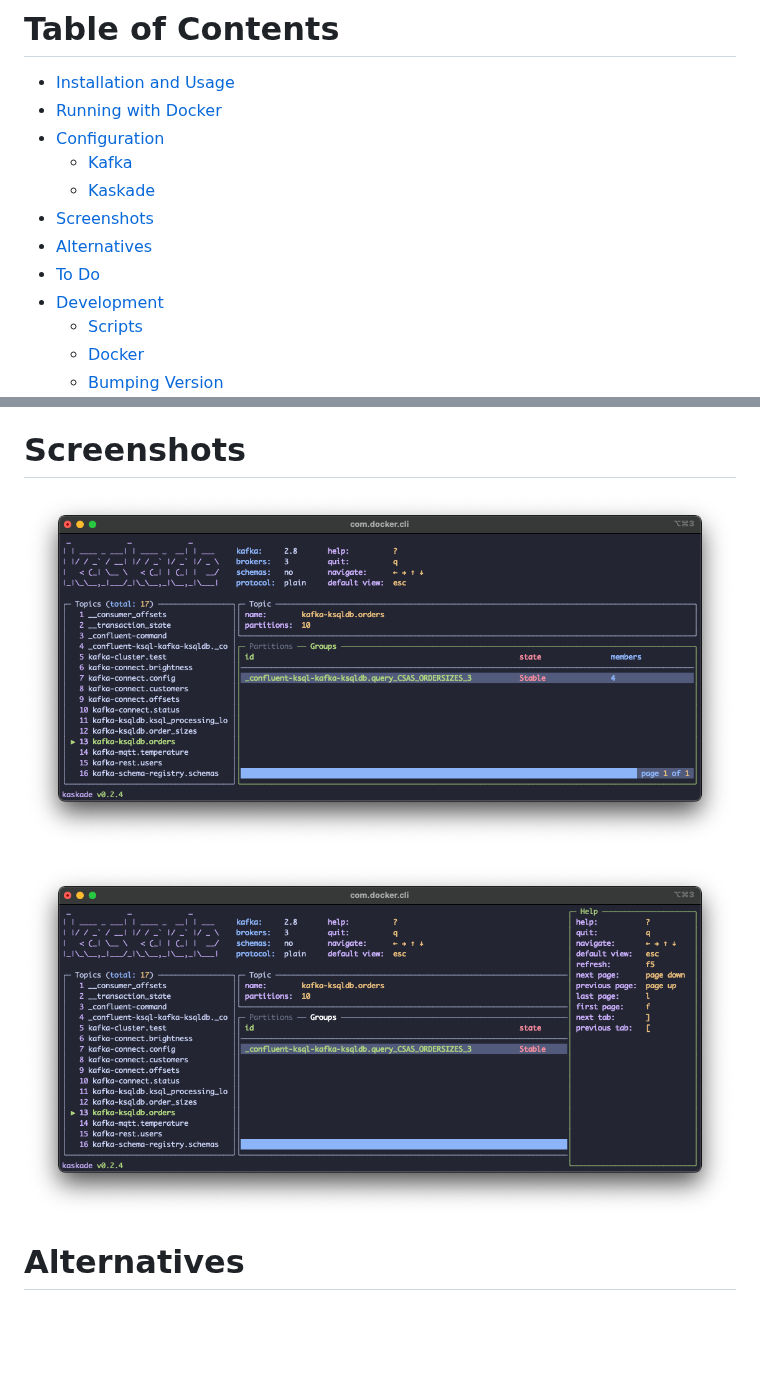
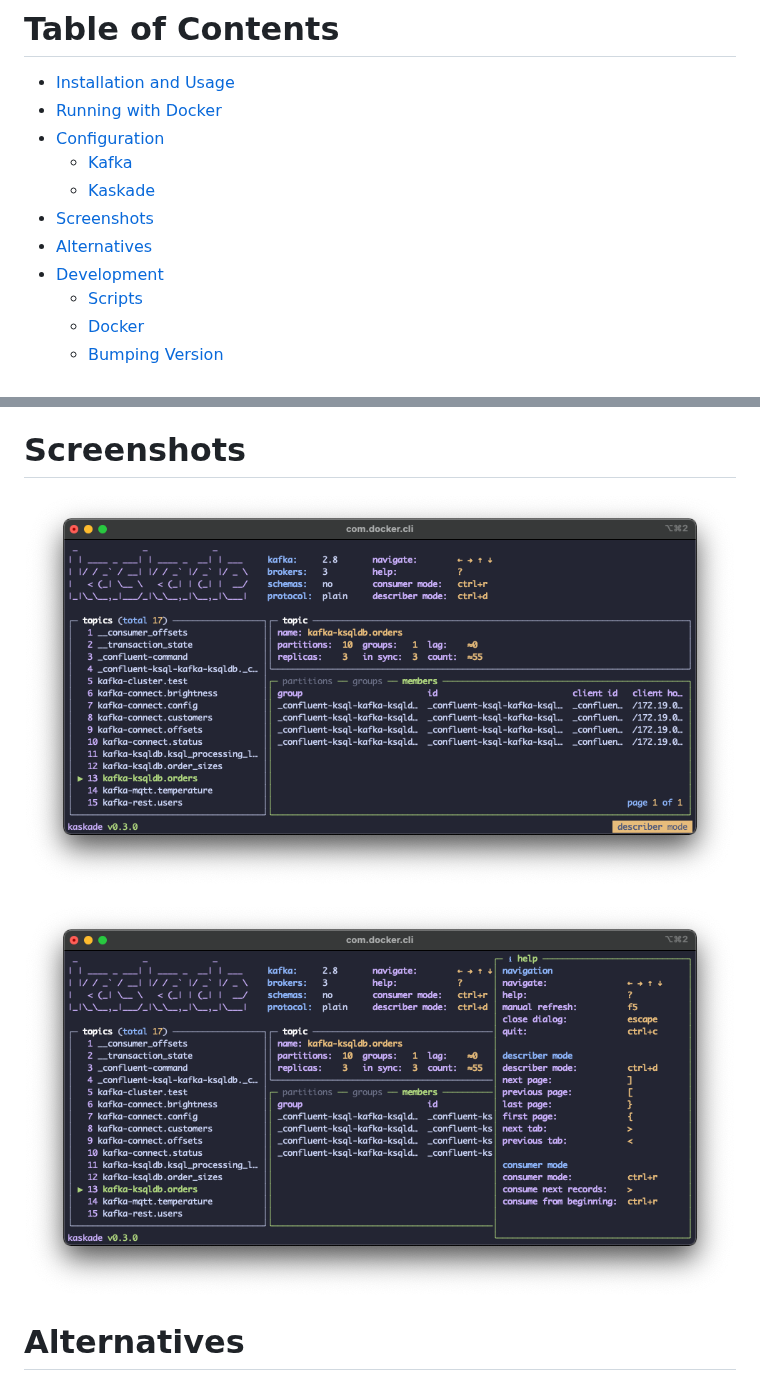
Before and after one commit to sauljabin/kaskade, a Markdown page: README.md, 2 parts joined by grey strips. GitHub-like rendering; pictures changed too: screenshots/dashboard.png, screenshots/help.png; blank space fills up the shorter version.

Commit message:
add screenshots

```diff
--- a/README.md
+++ b/README.md
@@ -40,7 +40,6 @@ For a local kafka environment go to https://github.com/sauljabin/kafka-docker.
     * [Kaskade](#kaskade)
 * [Screenshots](#screenshots)
 * [Alternatives](#alternatives)
-* [To Do](#to-do)
 * [Development](#development)
   * [Scripts](#scripts)
   * [Docker](#docker)
```
Also changed, not shown: screenshots/consumer.png (added).
